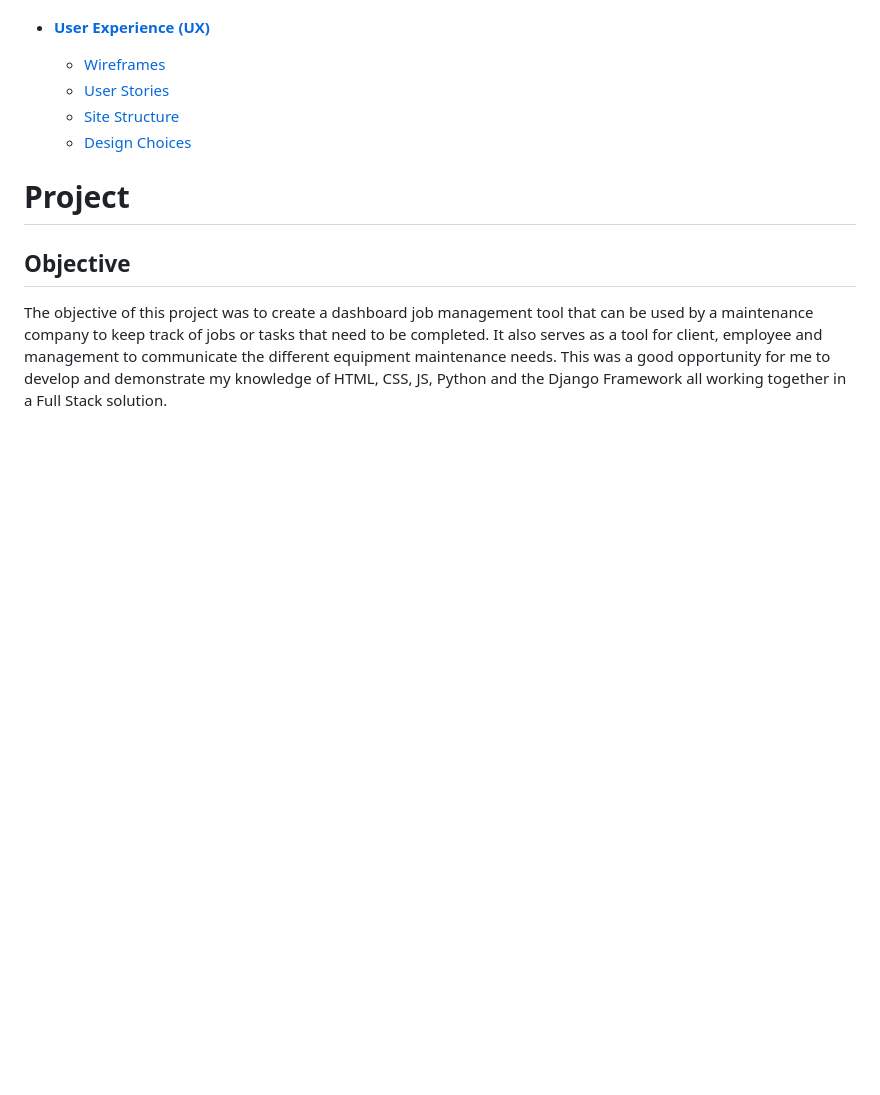
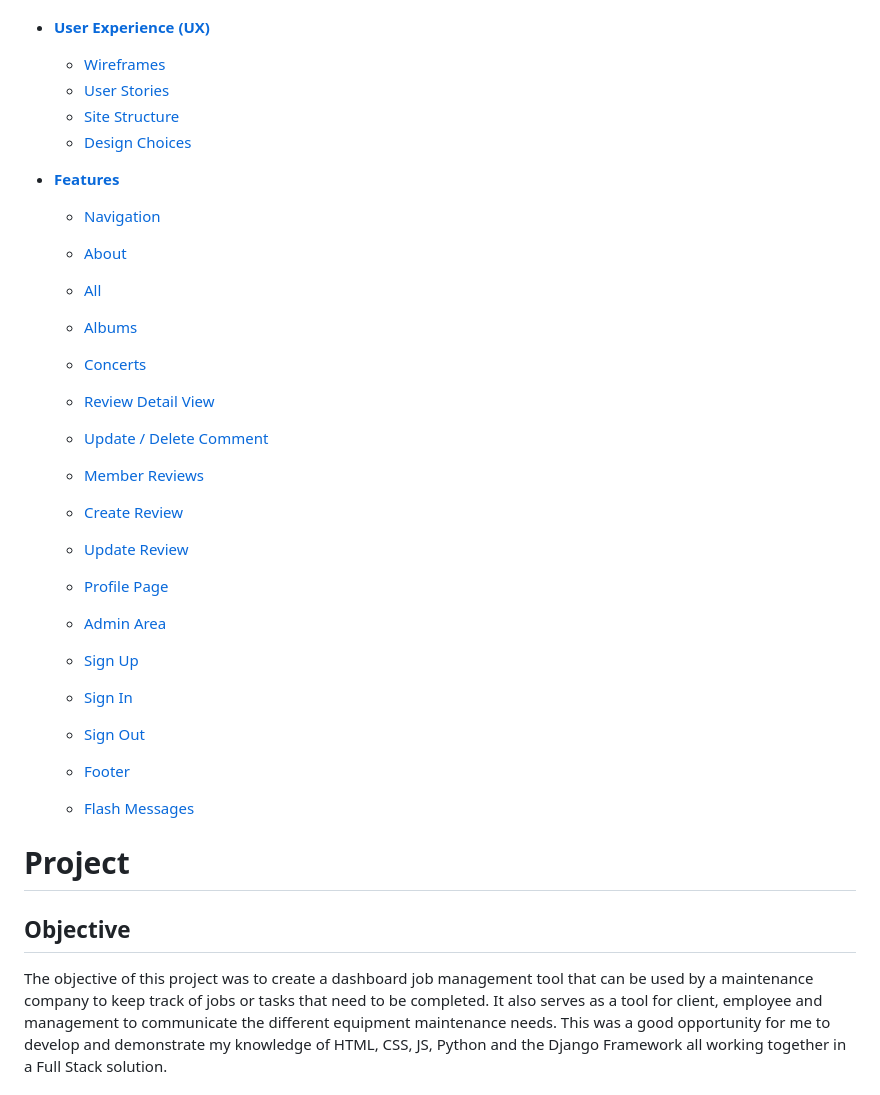
Before and after one commit to andrebraga7/the-maintenance-co, a Markdown page: README.md, the part around the change printed below. Rendered like a GitHub page; blank space fills up the shorter version.

```diff
--- a/README.md
+++ b/README.md
@@ -19,6 +19,27 @@ This fictional project was developed as a Portfolio Project 4 - Full Stack Websi
     * [User Stories](<#user-stories>)
     * [Site Structure](<#site-structure>)
     * [Design Choices](<#design-choices>)
+
+* [**Features**](<#existing-features>)
+    * [Navigation](<#navigation>)
+
+
+    * [About](<#about>)
+    * [All](<#all>)
+    * [Albums](<#albums>)
+    * [Concerts](<#concerts>)
+    * [Review Detail View](<#review-detail-view>)
+    * [Update / Delete Comment](<#update-and-delete-comment>)
+    * [Member Reviews](<#member-reviews>)
+    * [Create Review](<#create-review>)
+    * [Update Review](<#update-review>)
+    * [Profile Page](<#profile-page>)
+    * [Admin Area](<#admin-area>)
+    * [Sign Up](<#sign-up>)
+    * [Sign In](<#sign-in>)
+    * [Sign Out](<#sign-out>)
+    * [Footer](<#footer>)
+    * [Flash Messages](<#flash-messages-and-confirmation-pages-to-the-user>)
 
 
 
```
Also changed, not shown: other parts of README.md (+27 -0 lines), readme/assets/images/top_menu.png (added), readme/assets/images/top_menu_dash.png (added), readme/assets/images/top_menu_logged.png (added).
